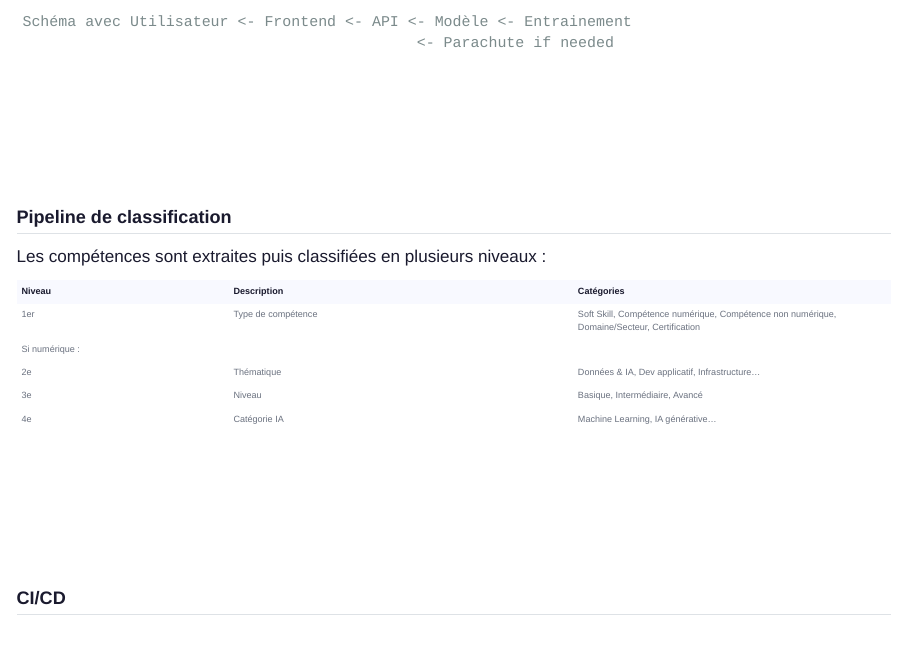
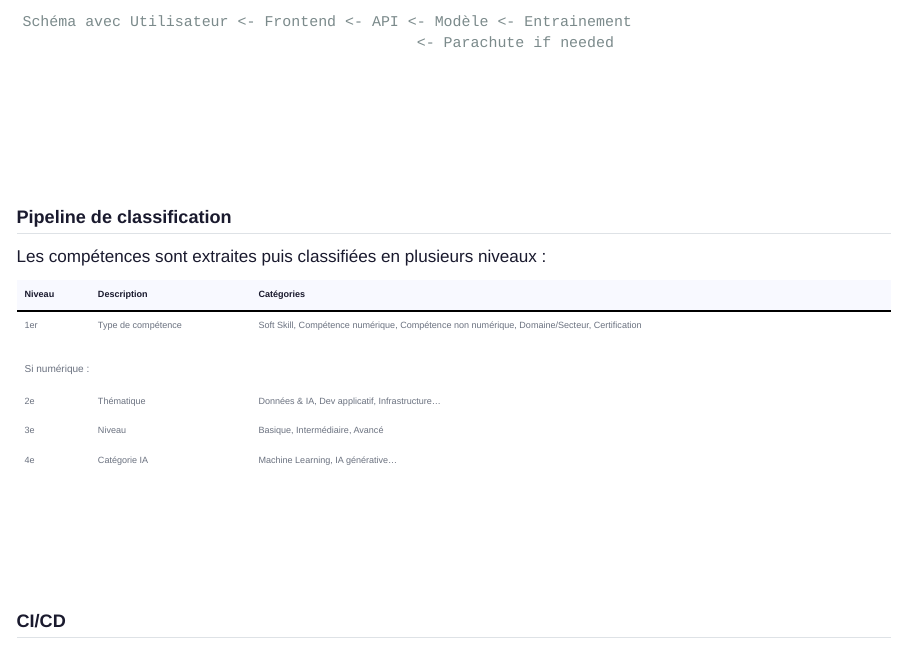
Before and after one commit to anhlinhpiketty/Mise_en_production_DS, a Quarto document (website/about.qmd): the page in a window 1100 px wide, from 800 px down. Rendered offline with R 4.5, knitr and Pandoc in place of Quarto, with nearby package versions.

```diff
--- a/frontend/app.py
+++ b/frontend/app.py
@@ -5,7 +5,7 @@
 # CONFIG -----------------------------------------------------------------------
 
 st.set_page_config(
-    page_title="?? No idea :)",
+    page_title="JobLess",
     page_icon="🔍",
     layout="centered",
 )
@@ -165,6 +165,36 @@
 
 </style>
 """, unsafe_allow_html=True)
+
+
+# API -----------------------------------------------------------------------------
+
+API_URL = "https://jobless.lab.sspcloud.fr/analyze/"
+TIMEOUT_SECONDES = 30
+
+def appeler_api(texte_offre: str):
+    """
+    Appelle l'API
+    """
+    params = {"desc_offre": texte_offre}
+
+    try:
+
+        response = requests.get(
+            API_URL,
+            params=params,
+            timeout=TIMEOUT_SECONDES)
+
+        if response.status_code == 200:
+            return response.json()
+        else:
+            st.error(f"Erreur {response.status_code} : {response.text}")
+            return None
+
+    except Exception as e:
+        st.error(f"Le serveur ne répond pas : {e}")
+        return None
+
 
 # MOCK API (à remplacer par le vrai appel quand l'API sera prête) -----------------
 # Ici on peut simuler plusieurs scénarios (dont la lenteur d'execution)
@@ -330,8 +360,8 @@
 
 # INTERFACE ----------------------------------------------------------------------
 
-st.markdown('<p class="main-title">I have no name idea</p>', unsafe_allow_html=True)
-st.markdown('<p class="subtitle">Diagnostic des compétences d\'une offre d\'emploi</p>', unsafe_allow_html=True)
+st.markdown('<p class="main-title">JobLess</p>', unsafe_allow_html=True)
+st.markdown('<p class="subtitle"><span style="font-weight:600;">J</span>ob <span style="font-weight:600;">O</span>ffer <span style="font-weight:600;">B</span>reakdown with <span style="font-weight:600;">L</span>LM <span style="font-weight:600;">E</span>xtraction & <span style="font-weight:600;">S</span>kills <span style="font-weight:600;">S</span>orting</p>', unsafe_allow_html=True)
 
 offre = st.text_area(
     "Collez votre offre d'emploi ici",
--- a/website/about.qmd
+++ b/website/about.qmd
@@ -44,13 +44,42 @@
 
 Les compétences sont extraites puis classifiées en plusieurs niveaux :
 
-| Niveau | Description | Catégories |
-|--------|-------------|------------|
-| 1er | Type de compétence | Soft Skill, Compétence numérique, Compétence non numérique, Domaine/Secteur, Certification |
-|Si numérique :                                |
-| 2e | Thématique | Données & IA, Dev applicatif, Infrastructure... |
-| 3e | Niveau | Basique, Intermédiaire, Avancé |
-| 4e | Catégorie IA | Machine Learning, IA générative... |
+<table>
+  <thead>
+    <tr style="border-bottom: 2px solid #000;">
+      <th style="text-align: left; padding: 8px;">Niveau</th>
+      <th style="text-align: left; padding: 8px;">Description</th>
+      <th style="text-align: left; padding: 8px;">Catégories</th>
+    </tr>
+  </thead>
+  <tbody>
+    <tr>
+      <td style="padding: 8px;">1er</td>
+      <td style="padding: 8px;">Type de compétence</td>
+      <td style="padding: 8px;">Soft Skill, Compétence numérique, Compétence non numérique, Domaine/Secteur, Certification</td>
+    </tr>
+    <tr>
+      <td colspan="3" style="padding: 20px 8px 10px 8px; border: none; font-weight: normal; font-size: 1rem;">
+        Si numérique :
+      </td>
+    </tr>
+    <tr>
+      <td style="padding: 8px;">2e</td>
+      <td style="padding: 8px;">Thématique</td>
+      <td style="padding: 8px;">Données & IA, Dev applicatif, Infrastructure...</td>
+    </tr>
+    <tr>
+      <td style="padding: 8px;">3e</td>
+      <td style="padding: 8px;">Niveau</td>
+      <td style="padding: 8px;">Basique, Intermédiaire, Avancé</td>
+    </tr>
+    <tr>
+      <td style="padding: 8px;">4e</td>
+      <td style="padding: 8px;">Catégorie IA</td>
+      <td style="padding: 8px;">Machine Learning, IA générative...</td>
+    </tr>
+  </tbody>
+</table>
 
 <br>
 
```
Also changed, not shown: website/_quarto.yml (+1 -1 lines), website/index.qmd (+7 -7 lines), 6 other files.
